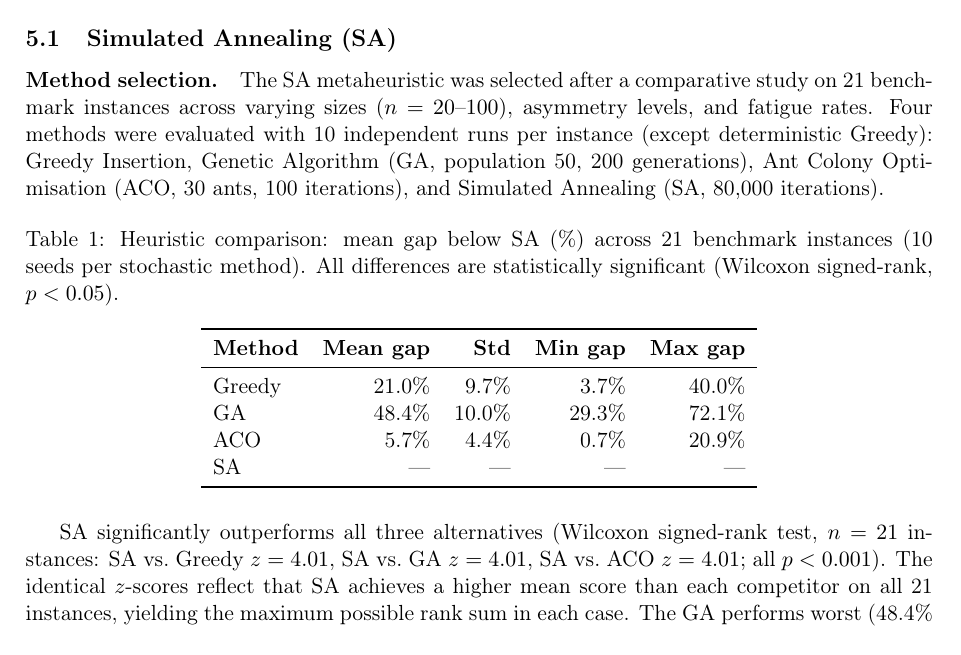
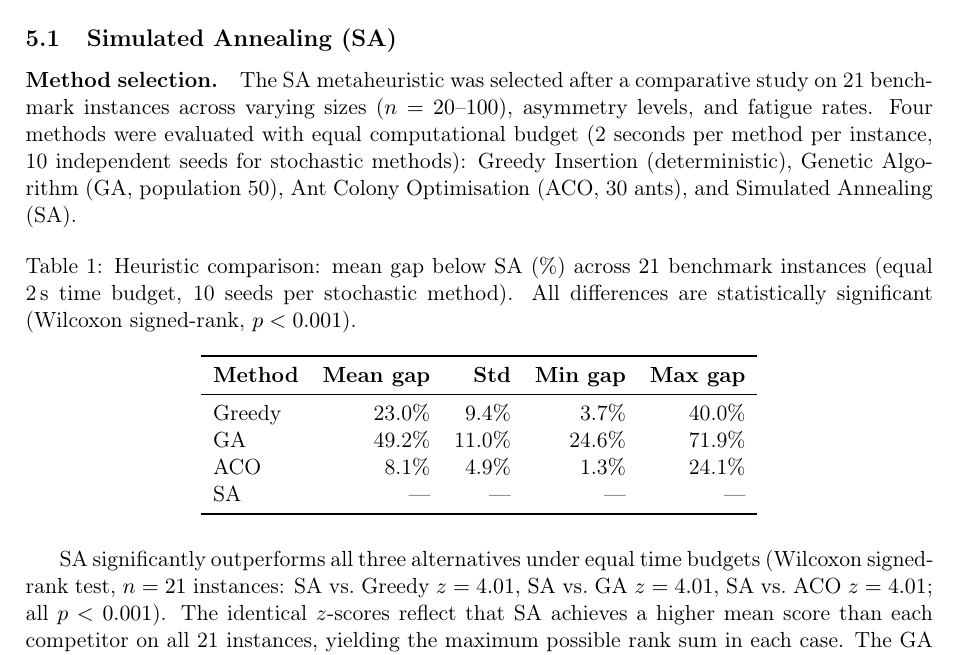
Before and after one commit to PabloAlmendralejo/Orienteering-Problem, a LaTeX paper (paper/orienteering_paper.tex): part of page 9 of 18, cut so that both start at the same text. Compiled offline with pdfLaTeX.

Commit message:
Update heuristic comparison: equal 2s time budget results

```diff
--- a/paper/orienteering_paper.tex
+++ b/paper/orienteering_paper.tex
@@ -463,25 +463,25 @@ Up to 3 cover cuts are added per cut-loop iteration alongside the SECs.
 
 \paragraph{Method selection.}
 The SA metaheuristic was selected after a comparative study on 21 benchmark instances across varying sizes ($n = 20$--$100$), asymmetry levels, and fatigue rates.
-Four methods were evaluated with 10 independent runs per instance (except deterministic Greedy): Greedy Insertion, Genetic Algorithm (GA, population 50, 200 generations), Ant Colony Optimisation (ACO, 30 ants, 100 iterations), and Simulated Annealing (SA, 80{,}000 iterations).
+Four methods were evaluated with equal computational budget (2 seconds per method per instance, 10 independent seeds for stochastic methods): Greedy Insertion (deterministic), Genetic Algorithm (GA, population 50), Ant Colony Optimisation (ACO, 30 ants), and Simulated Annealing (SA).
 
 \begin{table}[H]
 \centering
-\caption{Heuristic comparison: mean gap below SA (\%) across 21 benchmark instances (10 seeds per stochastic method). All differences are statistically significant (Wilcoxon signed-rank, $p < 0.05$).}
+\caption{Heuristic comparison: mean gap below SA (\%) across 21 benchmark instances (equal 2\,s time budget, 10 seeds per stochastic method). All differences are statistically significant (Wilcoxon signed-rank, $p < 0.001$).}
 \label{tab:heuristic_comparison}
 \begin{tabular}{lrrrr}
 \toprule
 \textbf{Method} & \textbf{Mean gap} & \textbf{Std} & \textbf{Min gap} & \textbf{Max gap} \\
 \midrule
-Greedy  & 21.0\% & 9.7\% &  3.7\% & 40.0\% \\
-GA      & 48.4\% & 10.0\% & 29.3\% & 72.1\% \\
-ACO     &  5.7\% & 4.4\% &  0.7\% & 20.9\% \\
-SA      &  ---   & ---   &  ---   & ---    \\
+Greedy  & 23.0\% &  9.4\% &  3.7\% & 40.0\% \\
+GA      & 49.2\% & 11.0\% & 24.6\% & 71.9\% \\
+ACO     &  8.1\% &  4.9\% &  1.3\% & 24.1\% \\
+SA      &  ---   & ---    &  ---   & ---    \\
 \bottomrule
 \end{tabular}
 \end{table}
 
-SA significantly outperforms all three alternatives (Wilcoxon signed-rank test, $n = 21$ instances: SA vs.\ Greedy $z = 4.01$, SA vs.\ GA $z = 4.01$, SA vs.\ ACO $z = 4.01$; all $p < 0.001$).
+SA significantly outperforms all three alternatives under equal time budgets (Wilcoxon signed-rank test, $n = 21$ instances: SA vs.\ Greedy $z = 4.01$, SA vs.\ GA $z = 4.01$, SA vs.\ ACO $z = 4.01$; all $p < 0.001$).
 The identical $z$-scores reflect that SA achieves a higher mean score than each competitor on all 21 instances, yielding the maximum possible rank sum in each case.
 The GA performs worst (48.4\% below SA on average), as crossover on directed routes frequently produces infeasible offspring requiring expensive repair, and the rugged fitness landscape under asymmetric costs degrades convergence.
 ACO is the closest competitor (5.7\% below SA) but its pheromone mechanism weakens on asymmetric instances where edge quality is context-dependent on elapsed time and travel direction---the gap widens to 20.9\% on the hardest instance.
```
